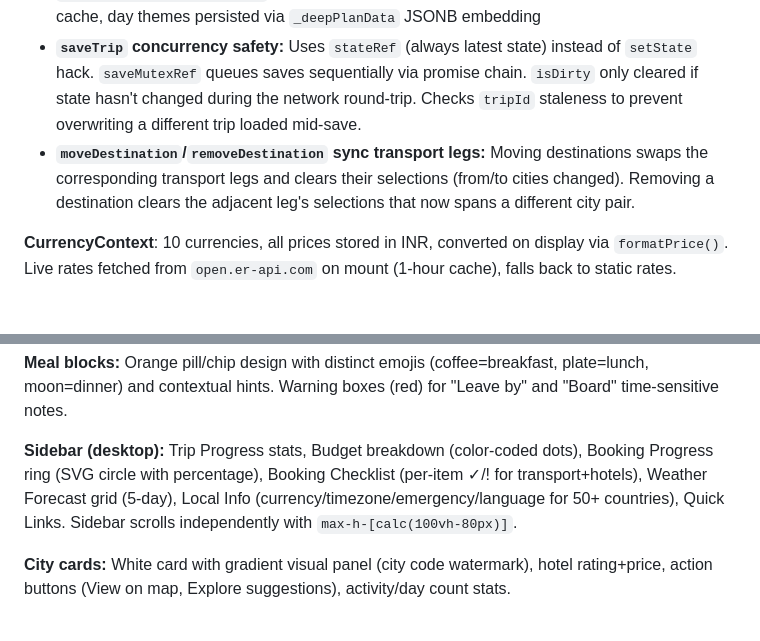
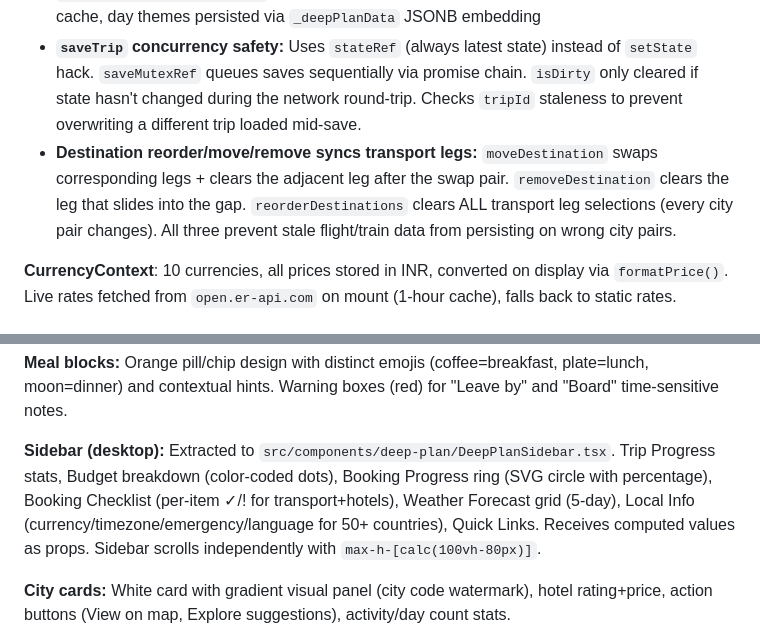
Before and after one commit to yatendra3192/aiezzy, a Markdown page: CLAUDE.md, 2 parts joined by grey strips. Rendered like a GitHub page.

```diff
--- a/CLAUDE.md
+++ b/CLAUDE.md
@@ -80,7 +87,7 @@ On save, API embeds; on load, extracts and returns separately. **Always null-saf
 - `bookingDocs: BookingDoc[]` — uploaded PDFs/images stored in Supabase Storage, metadata persisted via `_bookingDocs` JSONB embedding
 - `deepPlanData: DeepPlanData` — custom activities, day notes, start times, AI city activities cache, day themes persisted via `_deepPlanData` JSONB embedding
 - **`saveTrip` concurrency safety:** Uses `stateRef` (always latest state) instead of `setState` hack. `saveMutexRef` queues saves sequentially via promise chain. `isDirty` only cleared if state hasn't changed during the network round-trip. Checks `tripId` staleness to prevent overwriting a different trip loaded mid-save.
-- **`moveDestination`/`removeDestination` sync transport legs:** Moving destinations swaps the corresponding transport legs and clears their selections (from/to cities changed). Removing a destination clears the adjacent leg's selections that now spans a different city pair.
+- **Destination reorder/move/remove syncs transport legs:** `moveDestination` swaps corresponding legs + clears the adjacent leg after the swap pair. `removeDestination` clears the leg that slides into the gap. `reorderDestinations` clears ALL transport leg selections (every city pair changes). All three prevent stale flight/train data from persisting on wrong city pairs.
 
 **CurrencyContext**: 10 currencies, all prices stored in INR, converted on display via `formatPrice()`. Live rates fetched from `open.er-api.com` on mount (1-hour cache), falls back to static rates.
 
@@ -148,7 +155,7 @@ Users add places/attractions. `PlacesAutocomplete` resolves `parentCity` with mu
 
 **Meal blocks:** Orange pill/chip design with distinct emojis (coffee=breakfast, plate=lunch, moon=dinner) and contextual hints. Warning boxes (red) for "Leave by" and "Board" time-sensitive notes.
 
-**Sidebar (desktop):** Trip Progress stats, Budget breakdown (color-coded dots), Booking Progress ring (SVG circle with percentage), Booking Checklist (per-item ✓/! for transport+hotels), Weather Forecast grid (5-day), Local Info (currency/timezone/emergency/language for 50+ countries), Quick Links. Sidebar scrolls independently with `max-h-[calc(100vh-80px)]`.
+**Sidebar (desktop):** Extracted to `src/components/deep-plan/DeepPlanSidebar.tsx`. Trip Progress stats, Budget breakdown (color-coded dots), Booking Progress ring (SVG circle with percentage), Booking Checklist (per-item ✓/! for transport+hotels), Weather Forecast grid (5-day), Local Info (currency/timezone/emergency/language for 50+ countries), Quick Links. Receives computed values as props. Sidebar scrolls independently with `max-h-[calc(100vh-80px)]`.
 
 **City cards:** White card with gradient visual panel (city code watermark), hotel rating+price, action buttons (View on map, Explore suggestions), activity/day count stats.
 
```
Also changed, not shown: other parts of CLAUDE.md (+14 -7 lines).
